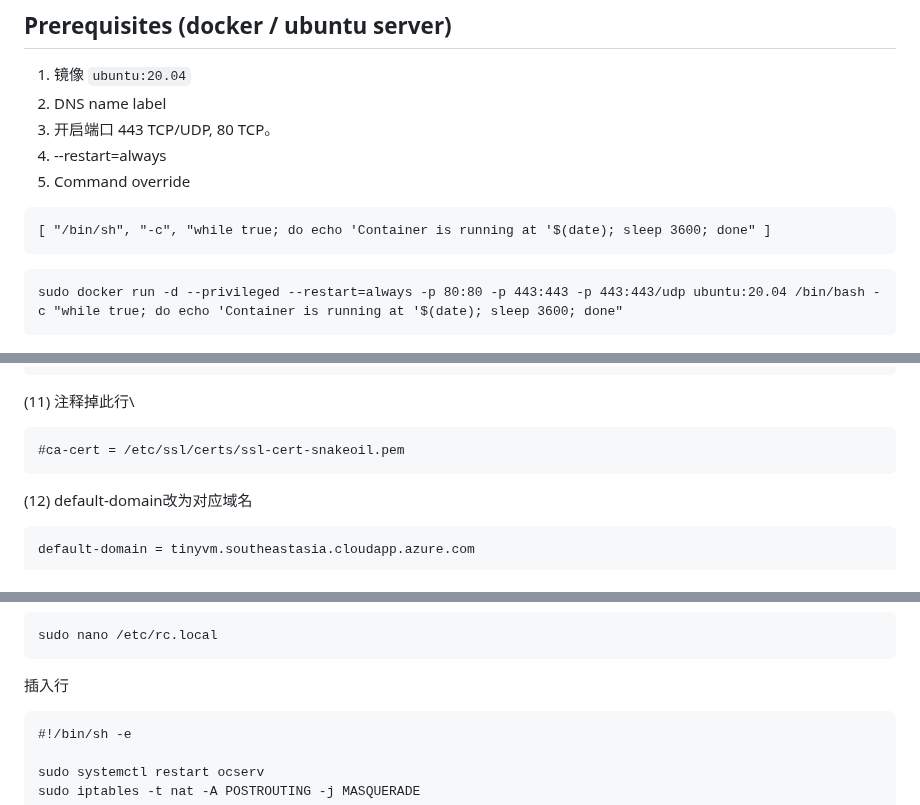
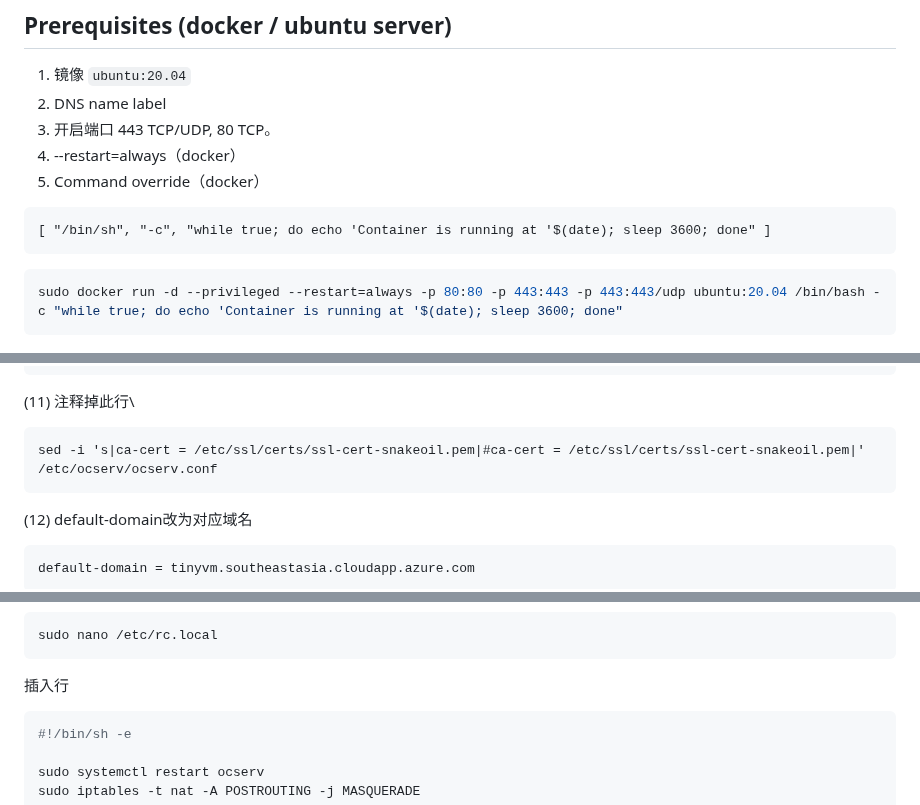
Before and after one commit to whw23/learn, a Markdown page: ocserv/readme.md, 3 parts joined by grey strips. GitHub-like rendering.

````diff
--- a/ocserv/readme.md
+++ b/ocserv/readme.md
@@ -4,12 +4,12 @@
 1. 镜像 ```ubuntu:20.04```
 2. DNS name label
 3. 开启端口 443 TCP/UDP, 80 TCP。
-4. --restart=always
-5. Command override
+4. --restart=always（docker）
+5. Command override（docker）
 ```
 [ "/bin/sh", "-c", "while true; do echo 'Container is running at '$(date); sleep 3600; done" ]
 ```
-```
+```bash
 sudo docker run -d --privileged --restart=always -p 80:80 -p 443:443 -p 443:443/udp ubuntu:20.04 /bin/bash -c "while true; do echo 'Container is running at '$(date); sleep 3600; done"
 ```
 
@@ -129,7 +129,7 @@ server-key = /etc/letsencrypt/live/vpn.example.com/privkey.pem
 (11)
 注释掉此行\
 ```
-#ca-cert = /etc/ssl/certs/ssl-cert-snakeoil.pem
+sed -i 's|ca-cert = /etc/ssl/certs/ssl-cert-snakeoil.pem|#ca-cert = /etc/ssl/certs/ssl-cert-snakeoil.pem|' /etc/ocserv/ocserv.conf
 ```
 
 (12)
@@ -186,7 +186,7 @@ sudo systemctl enable cron
 sudo nano /etc/rc.local
 ```
 插入行
-```
+```bash
 #!/bin/sh -e
 
 sudo systemctl restart ocserv
````
